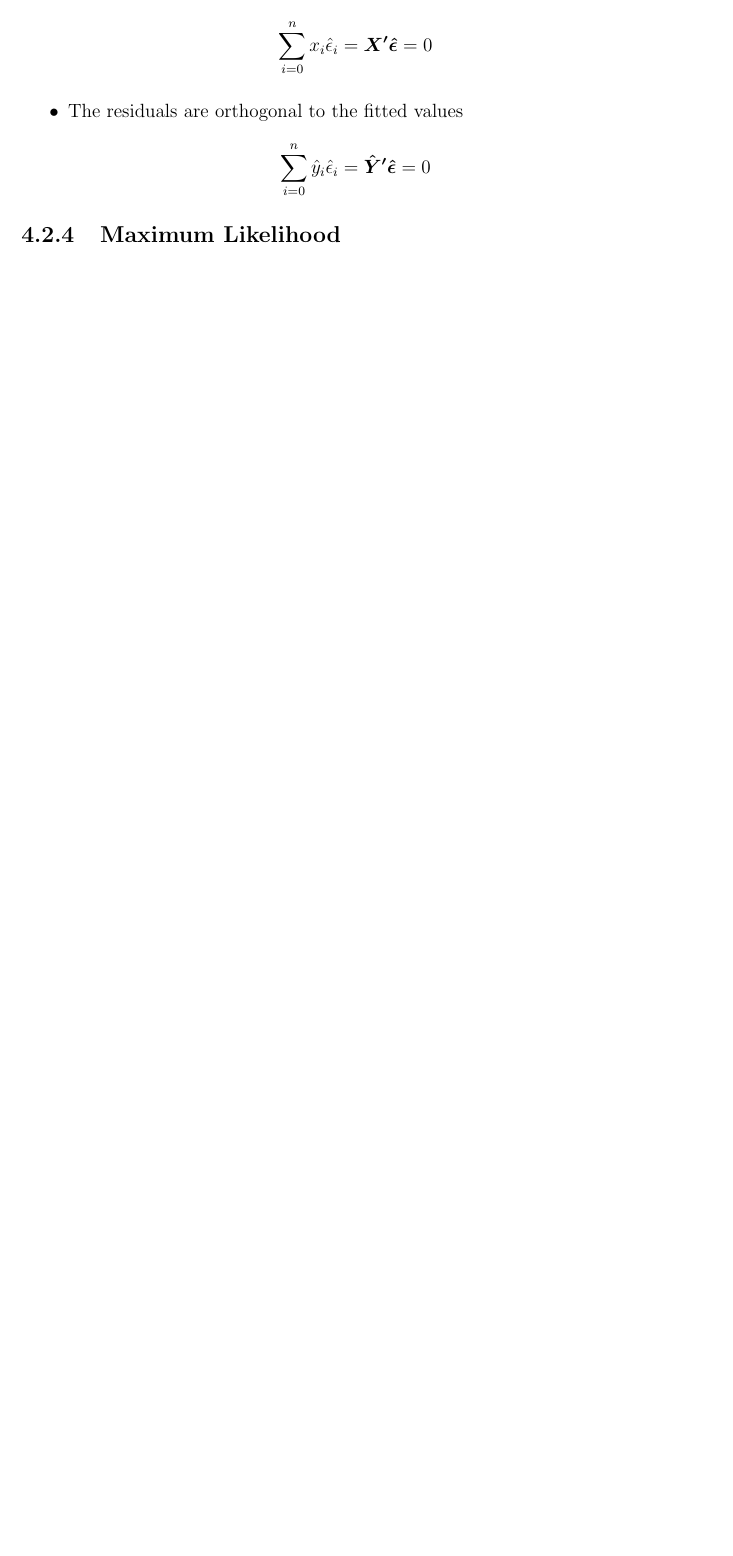
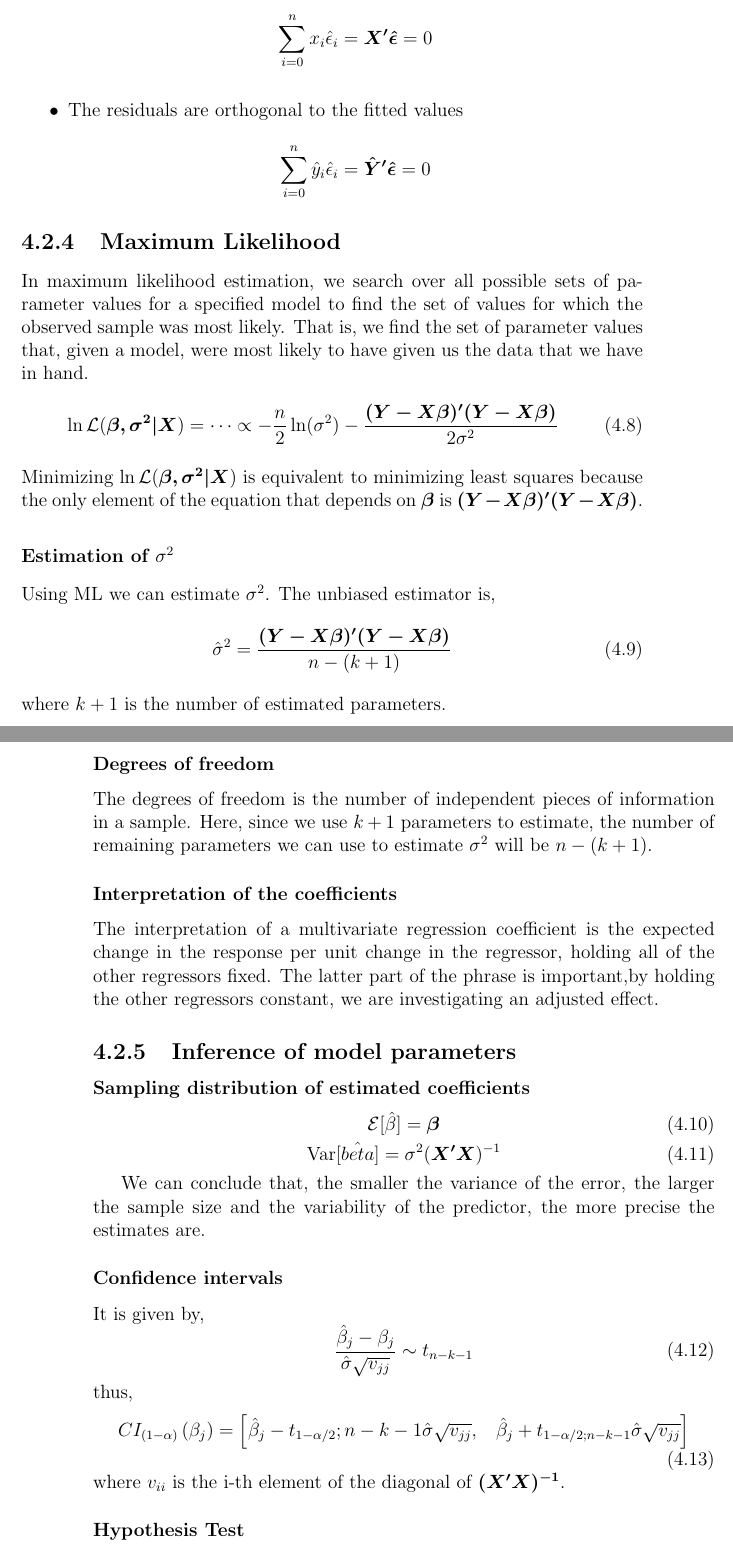
Before and after one commit to RicardoHS/statistics-for-data-science-book, a LaTeX thesis (src/main.tex, which reads src/chapters/regression_models.tex): part of page 71 of 83 before the commit and two parts of pages 71 and 72 of 85 after it, the two joined at a grey line, cut so that both start at the same text, the shorter picture padded with empty space. Compiled offline with pdfLaTeX.

Commit message:
add maximum likelihood and anova

```diff
--- a/src/chapters/regression_models.tex
+++ b/src/chapters/regression_models.tex
@@ -141,3 +146,59 @@ where $\bm{H}$ is called the \textit{Hat Matrix} and what it does is to project
 \end{itemize}
 
 \subsection{Maximum Likelihood}
+In maximum likelihood estimation, we search over all possible sets of parameter
+values for a specified model to find the set of values for which the observed
+sample was most likely. That is, we find the set of parameter values that, given
+a model, were most likely to have given us the data that we have in hand.
+\begin{equation}
+    \ln \mathcal{L}(\bm{\beta, \sigma^2|X}) = \dots \propto -\frac{n}{2}\ln(\sigma^2)-\frac{\bm{(Y-X\beta)'(Y-X\beta)}}{2\sigma^2}
+\end{equation}
+Minimizing $\ln \mathcal{L}(\bm{\beta, \sigma^2|X})$ is equivalent to minimizing
+least squares because the only element of the equation that depends on $\bm{\beta}$
+is $\bm{(Y-X\beta)'(Y-X\beta)}$.
+
+\subsubsection{Estimation of $\sigma^2$}
+Using ML we can estimate $\sigma^2$. The unbiased estimator is,
+\begin{equation}
+    \hat{\sigma}^2 = \frac{\bm{(Y-X\beta)'(Y-X\beta)}}{n-(k+1)}
+\end{equation}
+where $k+1$ is the number of estimated parameters.
+
+\subsubsection{Degrees of freedom}
+The degrees of freedom is the number of independent pieces of information in a sample. Here,
+since we use $k+1$ parameters to estimate, the number of remaining parameters we can use
+to estimate $\sigma^2$ will be $n-(k+1)$.
+
+\subsubsection{Interpretation of the coefficients}
+The interpretation of a multivariate regression coefficient is the expected
+change in the response per unit change in the regressor, holding all of the other
+regressors fixed. The latter part of the phrase is important,by holding the
+other regressors constant, we are investigating an adjusted effect.
+
+\subsection{Inference of model parameters}
+\subsubsection{Sampling distribution of estimated coefficients}
+\begin{equation}
+    \mathcal{E}[\hat{\beta}] = \bm{\beta}
+\end{equation}
+\begin{equation}
+    \text{Var}[\hat{beta}] = \sigma^2 (\bm{X'X})^{-1}
+\end{equation}
+
+We can conclude that, the smaller the variance of the error, the larger the
+sample size and the variability of the predictor, the more precise the estimates
+are.
+
+\subsubsection{Confidence intervals}
+It is given by,
+\begin{equation}
+    \frac{\hat{\beta}_{j}-\beta_{j}}{\hat{\sigma} \sqrt{v_{j j}}} \sim t_{n-k-1}
+\end{equation}
+thus,
+\begin{equation}
+    CI_{(1-\alpha)}\left(\beta_{j}\right)=\left[\hat{\beta}_{j}-t_{1-\alpha / 2} ; n-k-1 \hat{\sigma} \sqrt{v_{j j}},\;\;\;
+     \hat{\beta}_{j}+t_{1-\alpha / 2 ; n-k-1} \hat{\sigma} \sqrt{v_{j j}}\right]
+\end{equation}
+where $v_{ii}$ is the i-th element of the diagonal of $\bm{(X'X)^{-1}}$.
+
+\subsubsection{Hypothesis Test}
+\begin{equation}
```
Also changed, not shown: src/images/anova_parts.png (added), src/chapters/regression_models.tex (36 more changed lines).
